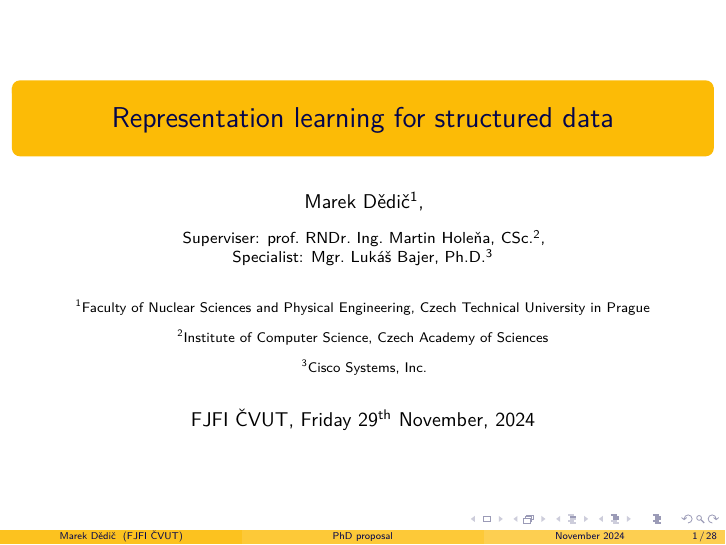
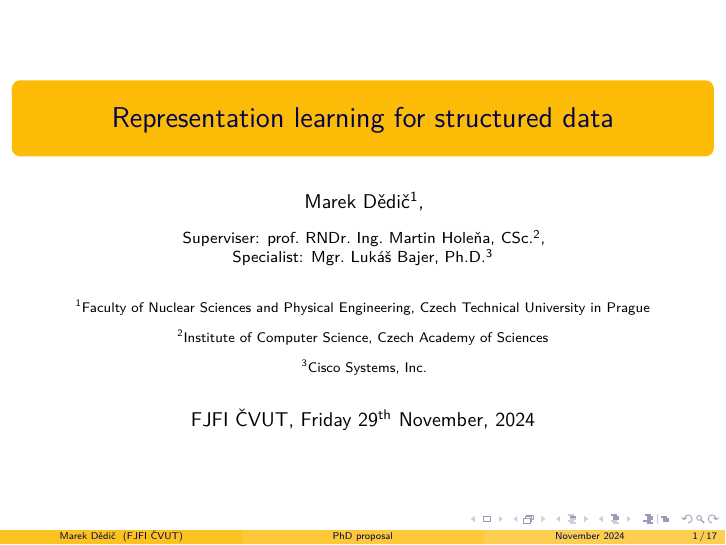
Before and after one commit to marekdedic/PhD-proposal-presentation, LaTeX slides (PhD-proposal-presentation.tex): page 1 of 28. Compiled offline with XeLaTeX.

Commit message:
Not counting backup slides

```diff
--- a/PhD-proposal-presentation.tex
+++ b/PhD-proposal-presentation.tex
@@ -2,6 +2,7 @@
 
 \usepackage{polyglossia}
 \usepackage{adjustbox}
+\usepackage{appendixnumberbeamer}
 \usepackage{csquotes}
 \usepackage{datetime}
 \usepackage{fontspec}
```
Also changed, not shown: PhD-proposal-presentation.tex (2 more changed lines).
